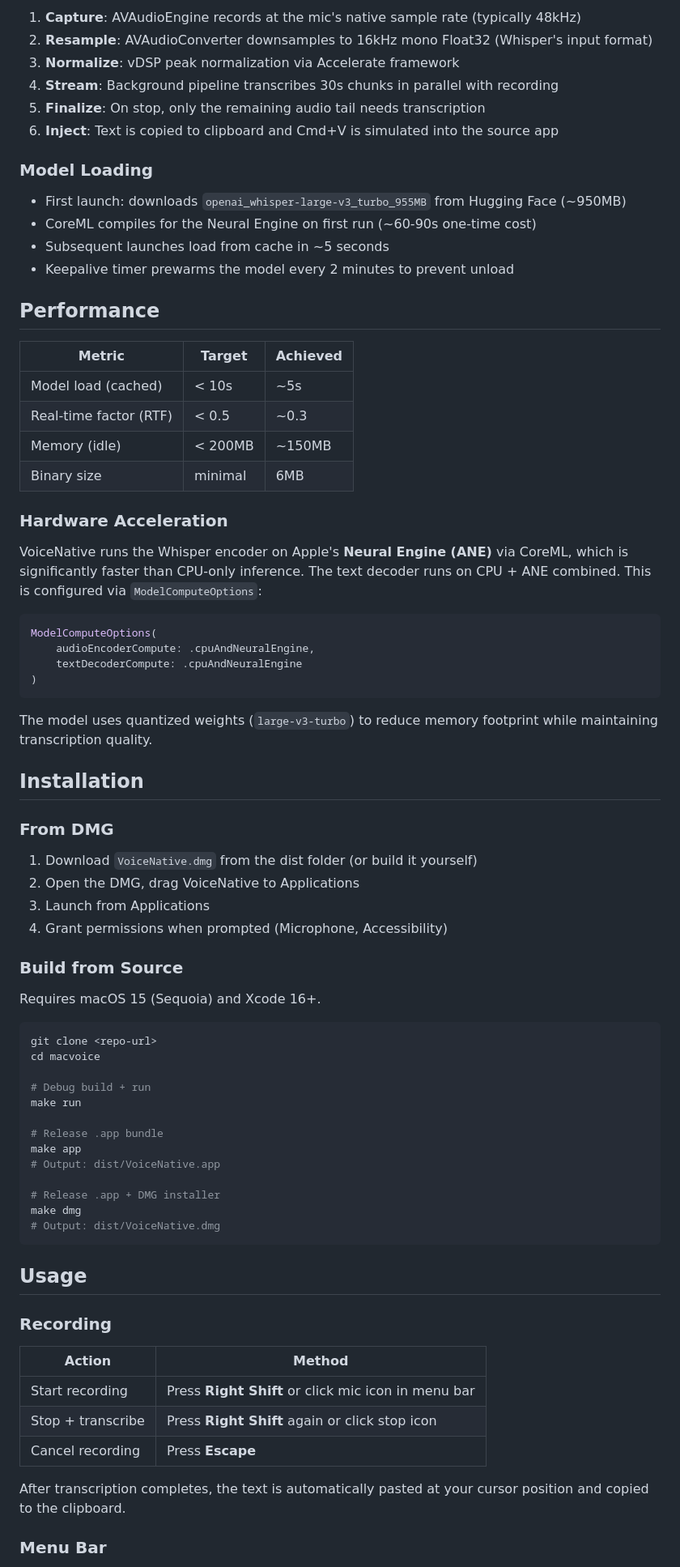
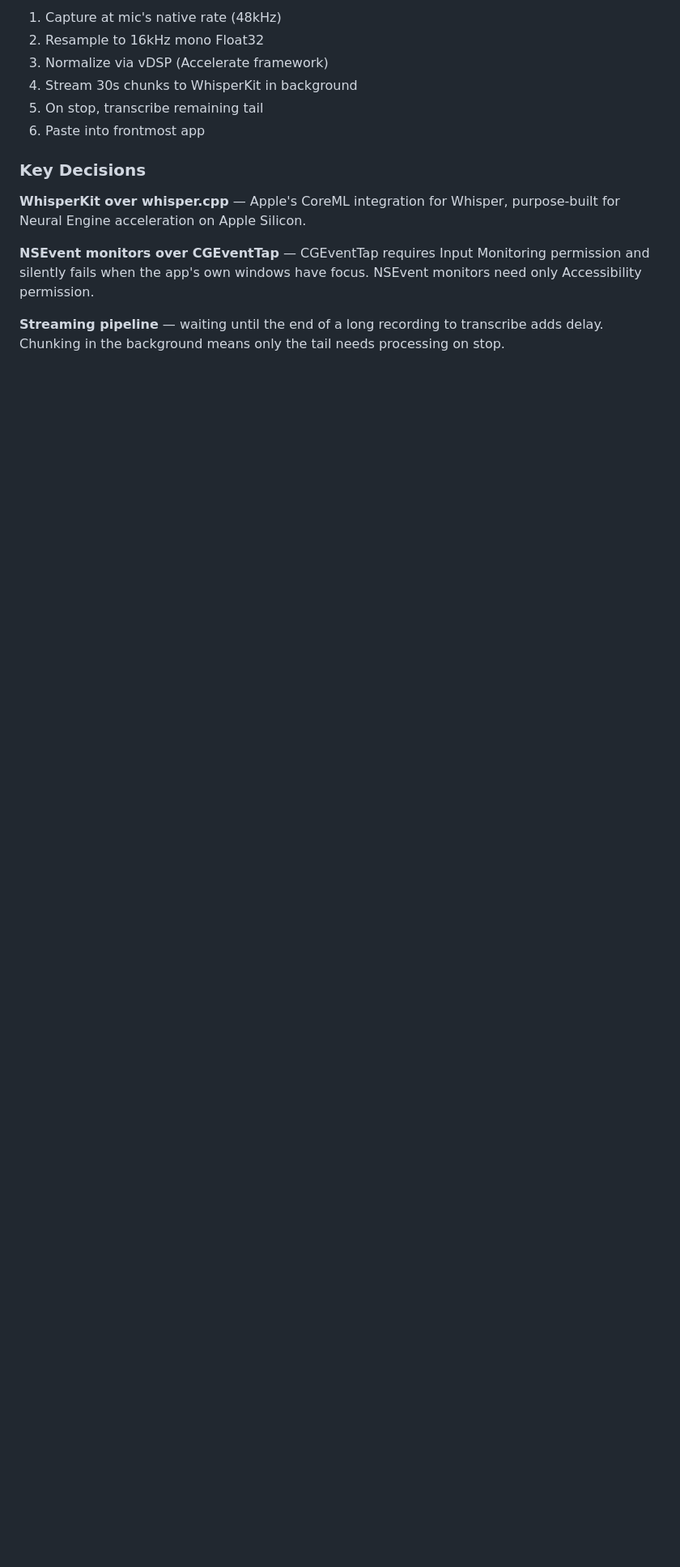
Before and after one commit to triggeredcode/voicenative, a Markdown page: README.md, the part around one of its changes. Shown at 81% size. GitHub-like rendering; blank space fills up the shorter version.

````diff
--- a/README.md
+++ b/README.md
@@ -38,80 +70,16 @@ VoiceNativeApp (SwiftUI MenuBarExtra)
 
-1. **Capture**: AVAudioEngine records at the mic's native sample rate (typically 48kHz)
-2. **Resample**: AVAudioConverter downsamples to 16kHz mono Float32 (Whisper's input format)
-3. **Normalize**: vDSP peak normalization via Accelerate framework
-4. **Stream**: Background pipeline transcribes 30s chunks in parallel with recording
-5. **Finalize**: On stop, only the remaining audio tail needs transcription
-6. **Inject**: Text is copied to clipboard and Cmd+V is simulated into the source app
+1. Capture at mic's native rate (48kHz)
+2. Resample to 16kHz mono Float32
+3. Normalize via vDSP (Accelerate framework)
+4. Stream 30s chunks to WhisperKit in background
+5. On stop, transcribe remaining tail
+6. Paste into frontmost app
 
-### Model Loading
+### Key Decisions
 
-- First launch: downloads `openai_whisper-large-v3_turbo_955MB` from Hugging Face (~950MB)
-- CoreML compiles for the Neural Engine on first run (~60-90s one-time cost)
-- Subsequent launches load from cache in ~5 seconds
-- Keepalive timer prewarms the model every 2 minutes to prevent unload
+**WhisperKit over whisper.cpp** — Apple's CoreML integration for Whisper, purpose-built for Neural Engine acceleration on Apple Silicon.
 
-## Performance
+**NSEvent monitors over CGEventTap** — CGEventTap requires Input Monitoring permission and silently fails when the app's own windows have focus. NSEvent monitors need only Accessibility permission.
 
-| Metric | Target | Achieved |
-|--------|--------|----------|
-| Model load (cached) | < 10s | ~5s |
-| Real-time factor (RTF) | < 0.5 | ~0.3 |
-| Memory (idle) | < 200MB | ~150MB |
-| Binary size | minimal | 6MB |
+**Streaming pipeline** — waiting until the end of a long recording to transcribe adds delay. Chunking in the background means only the tail needs processing on stop.
 
-### Hardware Acceleration
-
-VoiceNative runs the Whisper encoder on Apple's **Neural Engine (ANE)** via CoreML, which is significantly faster than CPU-only inference. The text decoder runs on CPU + ANE combined. This is configured via `ModelComputeOptions`:
-
-```swift
-ModelComputeOptions(
-    audioEncoderCompute: .cpuAndNeuralEngine,
-    textDecoderCompute: .cpuAndNeuralEngine
-)
-```
-
-The model uses quantized weights (`large-v3-turbo`) to reduce memory footprint while maintaining transcription quality.
-
-## Installation
-
-### From DMG
-
-1. Download `VoiceNative.dmg` from the dist folder (or build it yourself)
-2. Open the DMG, drag VoiceNative to Applications
-3. Launch from Applications
-4. Grant permissions when prompted (Microphone, Accessibility)
-
-### Build from Source
-
-Requires macOS 15 (Sequoia) and Xcode 16+.
-
-```bash
-git clone <repo-url>
-cd macvoice
-
-# Debug build + run
-make run
-
-# Release .app bundle
-make app
-# Output: dist/VoiceNative.app
-
-# Release .app + DMG installer
-make dmg
-# Output: dist/VoiceNative.dmg
-```
-
-## Usage
-
-### Recording
-
-| Action | Method |
-|--------|--------|
-| Start recording | Press **Right Shift** or click mic icon in menu bar |
-| Stop + transcribe | Press **Right Shift** again or click stop icon |
-| Cancel recording | Press **Escape** |
-
-After transcription completes, the text is automatically pasted at your cursor position and copied to the clipboard.
-
-### Menu Bar
-
````
Also changed, not shown: other parts of README.md (+51 -96 lines).
